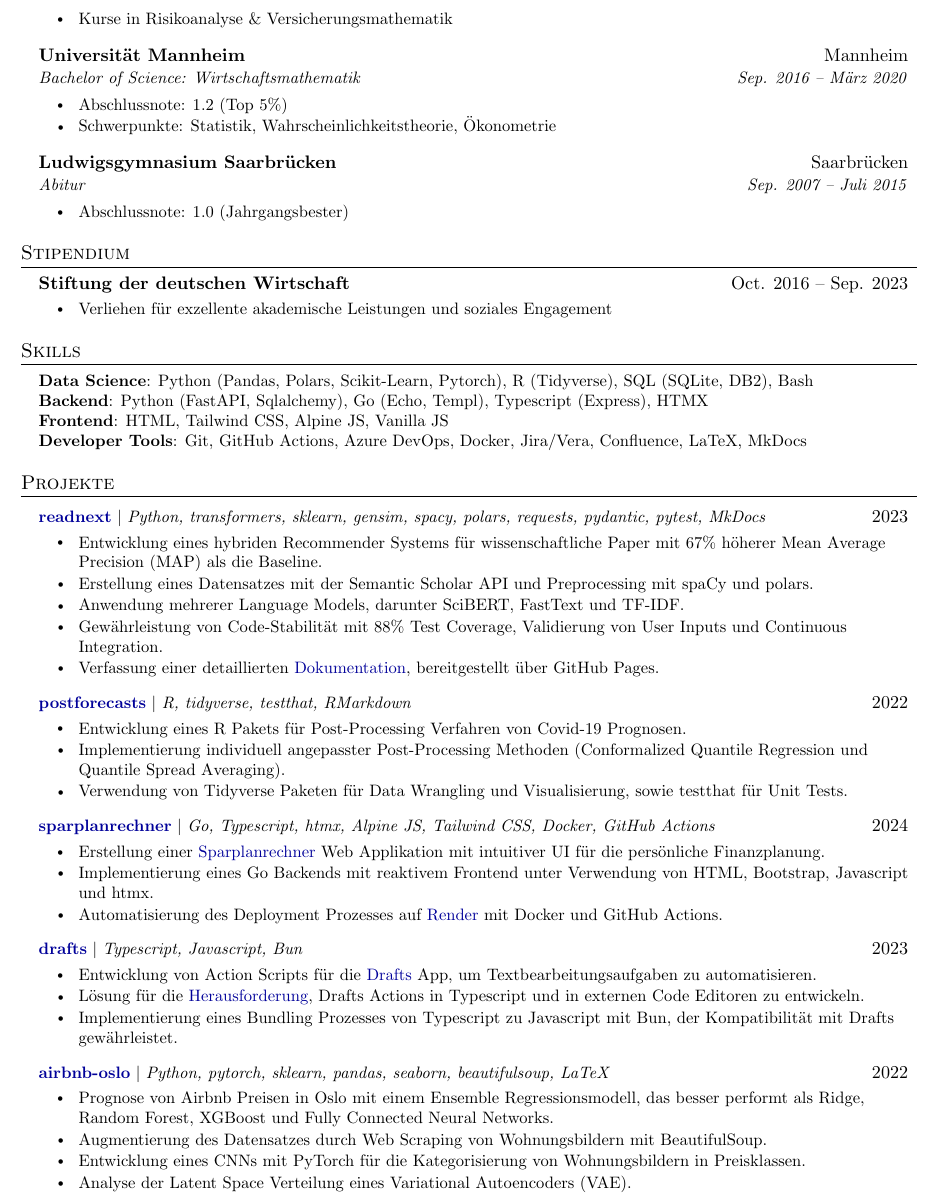
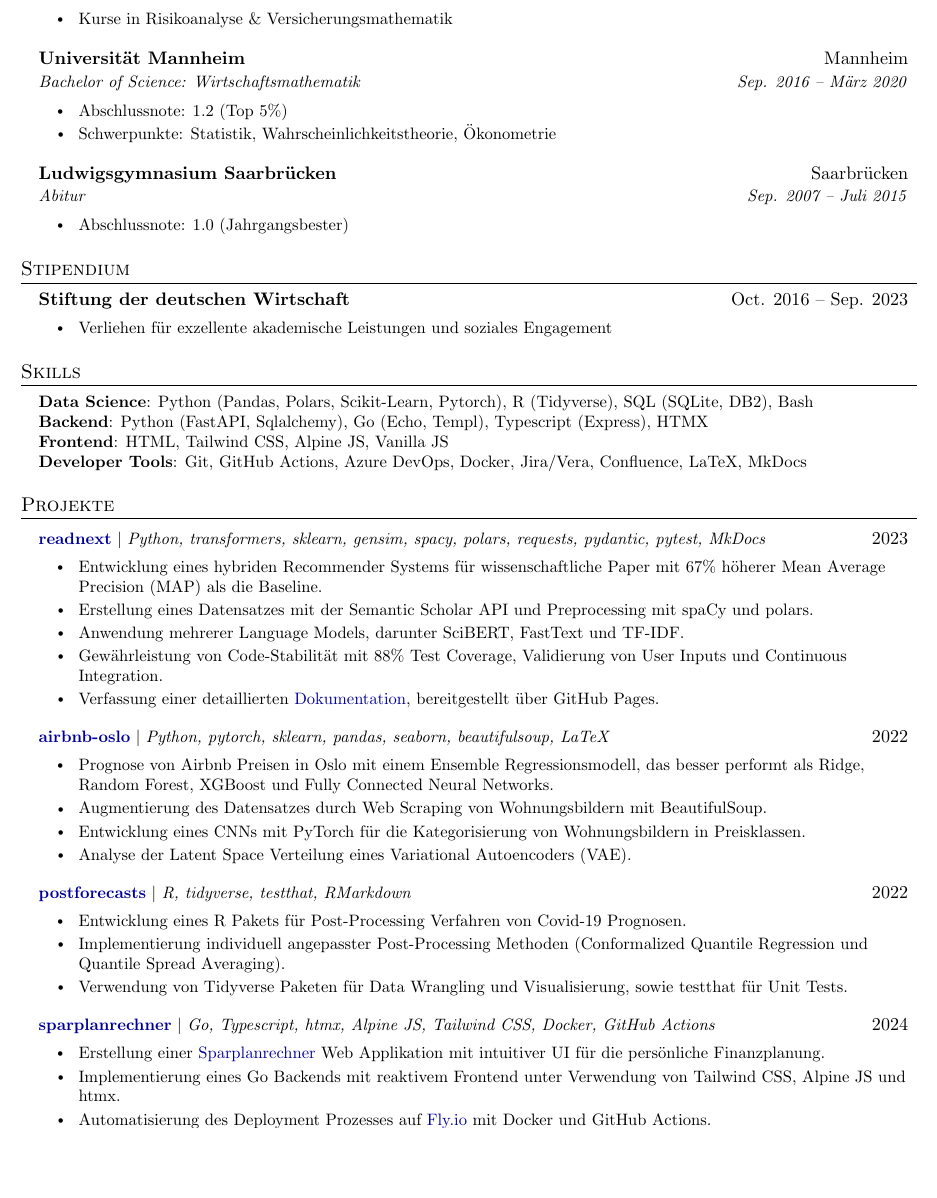
Before and after one commit to joel-beck/resume, a LaTeX CV (latex-german/beck-joel_resume-german.tex, which reads latex-german/projects.tex): part of page 2 of 2, cut so that both start at the same text, the shorter picture padded with empty space. Compiled offline with pdfLaTeX.

Commit message:
updated sparplanrechner project

```diff
--- a/latex-german/projects.tex
+++ b/latex-german/projects.tex
@@ -11,6 +11,18 @@
 \Item{Anwendung mehrerer Language Models, darunter SciBERT, FastText und TF-IDF.}
 \Item{Gewährleistung von Code-Stabilität mit 88\% Test Coverage, Validierung von User Inputs und Continuous Integration.}
 \Item{Verfassung einer detaillierten \href{https://joel-beck.github.io/readnext/}{Dokumentation}, bereitgestellt über GitHub Pages.}
+\ItemsEnd
+
+% ----------------------------------------------------------------------
+
+\ProjectHeading
+{\href{https://github.com/joel-beck/airbnb-oslo}{airbnb-oslo}}{Python, pytorch, sklearn, pandas, seaborn, beautifulsoup, LaTeX}{2022}
+
+\ItemsStart
+\Item{Prognose von Airbnb Preisen in Oslo mit einem Ensemble Regressionsmodell, das besser performt als Ridge, Random Forest, XGBoost und Fully Connected Neural Networks.}
+\Item{Augmentierung des Datensatzes durch Web Scraping von Wohnungsbildern mit BeautifulSoup.}
+\Item{Entwicklung eines CNNs mit PyTorch für die Kategorisierung von Wohnungsbildern in Preisklassen.}
+\Item{Analyse der Latent Space Verteilung eines Variational Autoencoders (VAE).}
 \ItemsEnd
 
 % ----------------------------------------------------------------------
@@ -30,33 +42,21 @@
 {\href{https://github.com/joel-beck/sparplanrechner}{sparplanrechner}}{Go, Typescript, htmx, Alpine JS, Tailwind CSS, Docker, GitHub Actions}{2024}
 
 \ItemsStart
-\Item{Erstellung einer \href{https://sparplanrechner.onrender.com}{Sparplanrechner} Web Applikation mit intuitiver UI für die persönliche Finanzplanung.}
-\Item{Implementierung eines Go Backends mit reaktivem Frontend unter Verwendung von HTML, Bootstrap, Javascript und htmx.}
-\Item{Automatisierung des Deployment Prozesses auf \href{https://render.com/}{Render} mit Docker und GitHub Actions.}
+\Item{Erstellung einer \href{https://sparplanrechner.fly.dev}{Sparplanrechner} Web Applikation mit intuitiver UI für die persönliche Finanzplanung.}
+\Item{Implementierung eines Go Backends mit reaktivem Frontend unter Verwendung von Tailwind CSS, Alpine JS und htmx.}
+\Item{Automatisierung des Deployment Prozesses auf \href{https://fly.io}{Fly.io} mit Docker und GitHub Actions.}
 \ItemsEnd
 
 % ----------------------------------------------------------------------
 
-\ProjectHeading
-{\href{https://github.com/joel-beck/drafts-scripts}{drafts}}{Typescript, Javascript, Bun}{2023}
+% \ProjectHeading
+% {\href{https://github.com/joel-beck/drafts-scripts}{drafts}}{Typescript, Javascript, Bun}{2023}
 
-\ItemsStart
-\Item{Entwicklung von Action Scripts für die \href{https://getdrafts.com}{Drafts} App, um Textbearbeitungsaufgaben zu automatisieren.}
-\Item{Lösung für die \href{https://forums.getdrafts.com/t/developing-outside-of-drafts/9578}{Herausforderung}, Drafts Actions in Typescript und in externen Code Editoren zu entwickeln.}
-\Item{Implementierung eines Bundling Prozesses von Typescript zu Javascript mit Bun, der Kompatibilität mit Drafts gewährleistet.}
-\ItemsEnd
-
-% ----------------------------------------------------------------------
-
-\ProjectHeading
-{\href{https://github.com/joel-beck/airbnb-oslo}{airbnb-oslo}}{Python, pytorch, sklearn, pandas, seaborn, beautifulsoup, LaTeX}{2022}
-
-\ItemsStart
-\Item{Prognose von Airbnb Preisen in Oslo mit einem Ensemble Regressionsmodell, das besser performt als Ridge, Random Forest, XGBoost und Fully Connected Neural Networks.}
-\Item{Augmentierung des Datensatzes durch Web Scraping von Wohnungsbildern mit BeautifulSoup.}
-\Item{Entwicklung eines CNNs mit PyTorch für die Kategorisierung von Wohnungsbildern in Preisklassen.}
-\Item{Analyse der Latent Space Verteilung eines Variational Autoencoders (VAE).}
-\ItemsEnd
+% \ItemsStart
+% \Item{Entwicklung von Action Scripts für die \href{https://getdrafts.com}{Drafts} App, um Textbearbeitungsaufgaben zu automatisieren.}
+% \Item{Lösung für die \href{https://forums.getdrafts.com/t/developing-outside-of-drafts/9578}{Herausforderung}, Drafts Actions in Typescript und in externen Code Editoren zu entwickeln.}
+% \Item{Implementierung eines Bundling Prozesses von Typescript zu Javascript mit Bun, der Kompatibilität mit Drafts gewährleistet.}
+% \ItemsEnd
 
 % ----------------------------------------------------------------------
 
```
Also changed, not shown: latex-english/projects.tex (+22 -22 lines), latex-english/beck-joel_resume-english.pdf, latex-german/beck-joel_resume-german.pdf.
